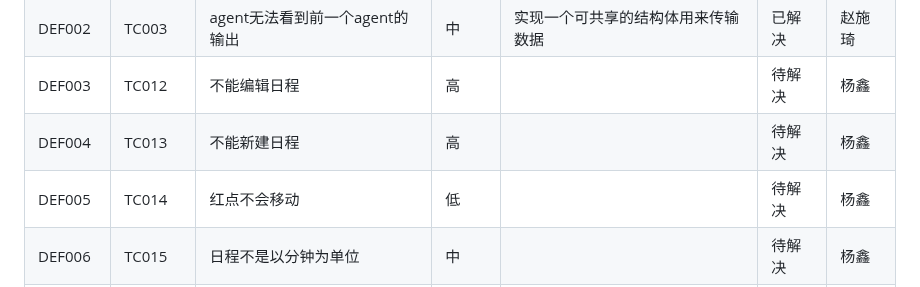
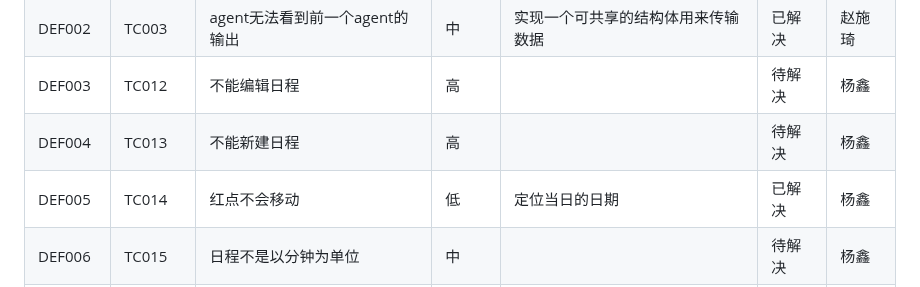
Before and after one commit to yi-qi7/ChronoHive, a Markdown page: docs/软件测试与质量保证报告/软件测试与质量保证报告.md, the part around the change. Drawn GitHub-style.

```diff
--- a/docs/软件测试与质量保证报告/软件测试与质量保证报告.md
+++ b/docs/软件测试与质量保证报告/软件测试与质量保证报告.md
@@ -188,7 +188,7 @@ eg.异常网络环境测试、边界条件测试、多语言测试
 | DEF002 | TC003 | agent无法看到前一个agent的输出 | 中 | 实现一个可共享的结构体用来传输数据 | 已解决 | 赵施琦 |
 | DEF003 | TC012 | 不能编辑日程 | 高 |  | 待解决 | 杨鑫 |
 | DEF004 | TC013 | 不能新建日程 | 高 |  | 待解决 | 杨鑫 |
-| DEF005 | TC014 | 红点不会移动 | 低 |  | 待解决 | 杨鑫 |
+| DEF005 | TC014 | 红点不会移动 | 低 | 定位当日的日期 | 已解决 | 杨鑫 |
 | DEF006 | TC015 | 日程不是以分钟为单位 | 中 |  | 待解决 | 杨鑫 |
 | DEF007 | TC016 | 跳转图标未正常显示 | 中 |  | 待解决 | 赵施琦 |
 | ... | ... | ... | ... | ... | ... | ... |
```
